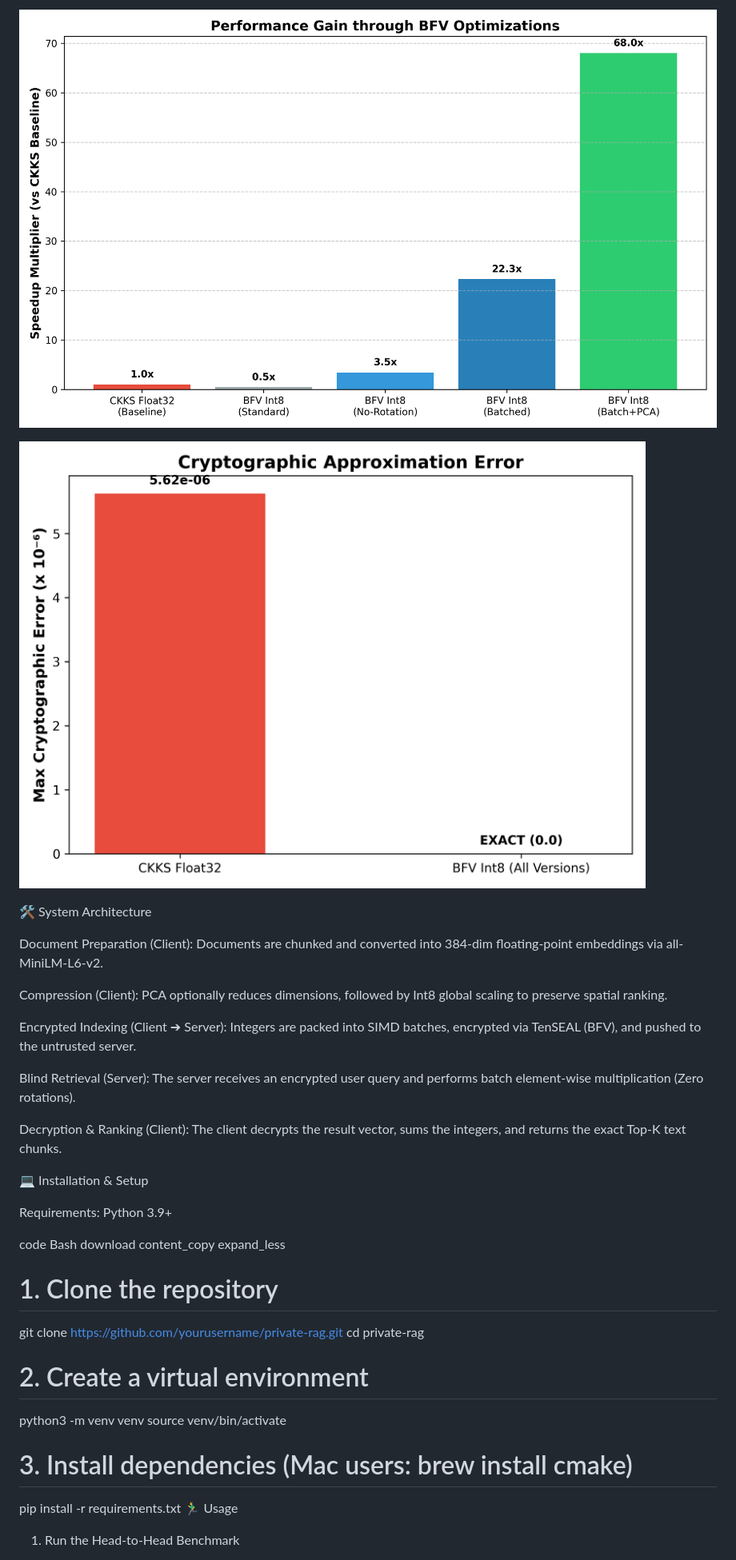
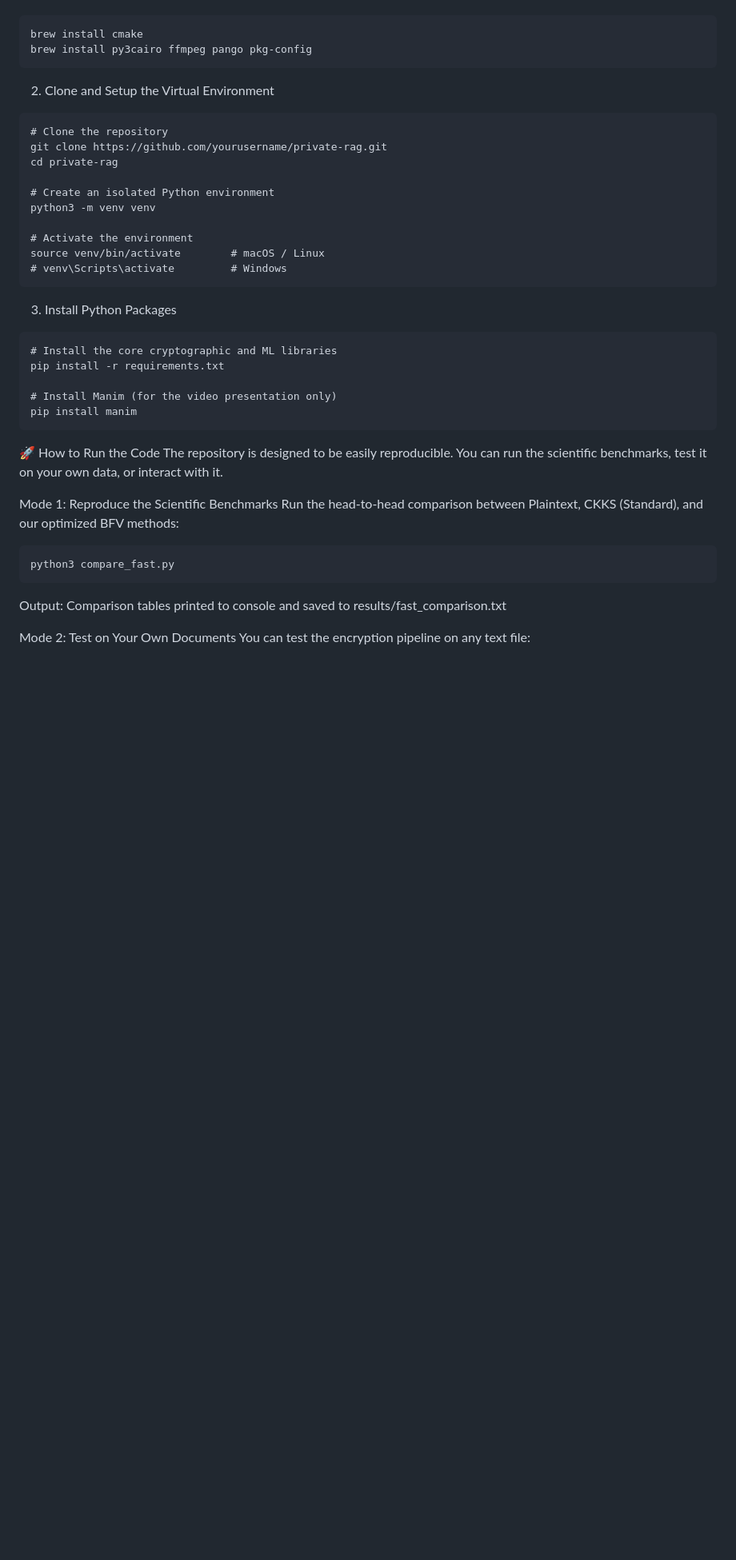
Before and after one commit to rushikesh0022/cipherRAG, a Markdown page: README.md, the part around one of its changes. Shown at 80% size. GitHub-like rendering; blank space fills up the shorter version.

Commit message:
added a proper readmen file

````diff
--- a/README.md
+++ b/README.md
@@ -33,44 +55,39 @@ Benchmark Visualizations
 
-![alt text](results/plots/figure2_speedup.png)
-
-![alt text](results/plots/figure3_error.png)
-
-🛠️ System Architecture
-
-Document Preparation (Client): Documents are chunked and converted into 384-dim floating-point embeddings via all-MiniLM-L6-v2.
-
-Compression (Client): PCA optionally reduces dimensions, followed by Int8 global scaling to preserve spatial ranking.
-
-Encrypted Indexing (Client ➔ Server): Integers are packed into SIMD batches, encrypted via TenSEAL (BFV), and pushed to the untrusted server.
-
-Blind Retrieval (Server): The server receives an encrypted user query and performs batch element-wise multiplication (Zero rotations).
-
-Decryption & Ranking (Client): The client decrypts the result vector, sums the integers, and returns the exact Top-K text chunks.
-
-💻 Installation & Setup
-
-Requirements: Python 3.9+
-
-code
-Bash
-download
-content_copy
-expand_less
-
-# 1. Clone the repository
-
+```bash
+brew install cmake
+brew install py3cairo ffmpeg pango pkg-config
+```
+2. Clone and Setup the Virtual Environment
+```
+# Clone the repository
 git clone https://github.com/yourusername/private-rag.git
 cd private-rag
 
-# 2. Create a virtual environment
+# Create an isolated Python environment
+python3 -m venv venv
 
-python3 -m venv venv
-source venv/bin/activate
+# Activate the environment
+source venv/bin/activate        # macOS / Linux
+# venv\Scripts\activate         # Windows
+```
+3. Install Python Packages
+```
+# Install the core cryptographic and ML libraries
+pip install -r requirements.txt
 
-# 3. Install dependencies (Mac users: brew install cmake)
+# Install Manim (for the video presentation only)
+pip install manim
+```
+🚀 How to Run the Code
+The repository is designed to be easily reproducible. You can run the scientific benchmarks, test it on your own data, or interact with it.
 
-pip install -r requirements.txt
-🏃‍♂️ Usage
+Mode 1: Reproduce the Scientific Benchmarks
+Run the head-to-head comparison between Plaintext, CKKS (Standard), and our optimized BFV methods:
+```
+python3 compare_fast.py
+```
+Output: Comparison tables printed to console and saved to results/fast_comparison.txt
 
-1. Run the Head-to-Head Benchmark
+Mode 2: Test on Your Own Documents
+You can test the encryption pipeline on any text file:
 
````
Also changed, not shown: other parts of README.md (+54 -47 lines).
